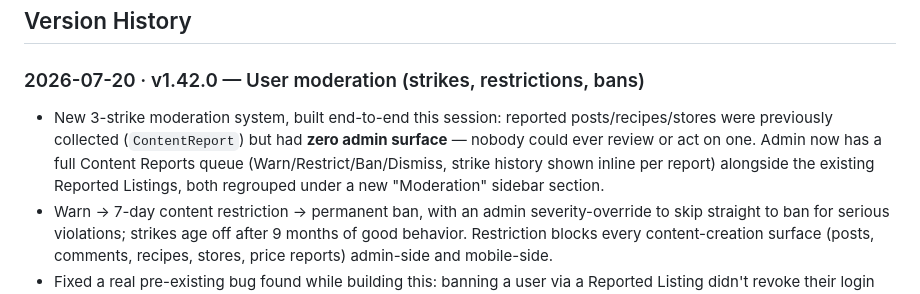
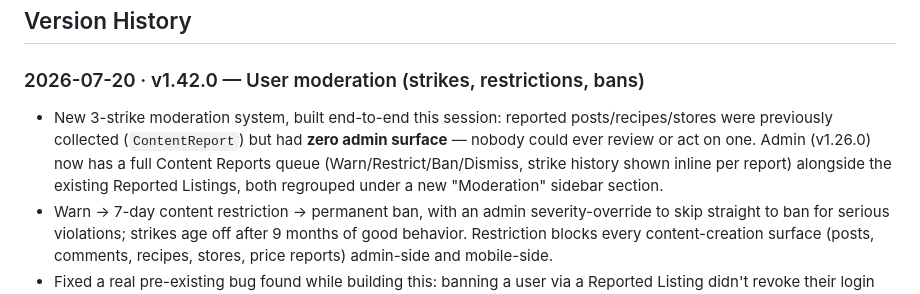
Before and after one commit to cessto103/ulam-app, a Markdown page: VERSION_LOG.md, the part around the change. GitHub-like rendering.

Commit message:
VERSION_LOG: note admin v1.26.0 alongside the moderation entry
Cross-repo reference cleanup — the admin Content Reports version
bump landed in the uLam repo after this file's moderation entry was
already written.

```diff
--- a/VERSION_LOG.md
+++ b/VERSION_LOG.md
@@ -117,7 +117,7 @@ Last updated: 2026-07-20 · **v1.42.0**
 
 ### 2026-07-20 · v1.42.0 — User moderation (strikes, restrictions, bans)
 
-- New 3-strike moderation system, built end-to-end this session: reported posts/recipes/stores were previously collected (`ContentReport`) but had **zero admin surface** — nobody could ever review or act on one. Admin now has a full Content Reports queue (Warn/Restrict/Ban/Dismiss, strike history shown inline per report) alongside the existing Reported Listings, both regrouped under a new "Moderation" sidebar section.
+- New 3-strike moderation system, built end-to-end this session: reported posts/recipes/stores were previously collected (`ContentReport`) but had **zero admin surface** — nobody could ever review or act on one. Admin (v1.26.0) now has a full Content Reports queue (Warn/Restrict/Ban/Dismiss, strike history shown inline per report) alongside the existing Reported Listings, both regrouped under a new "Moderation" sidebar section.
 - Warn → 7-day content restriction → permanent ban, with an admin severity-override to skip straight to ban for serious violations; strikes age off after 9 months of good behavior. Restriction blocks every content-creation surface (posts, comments, recipes, stores, price reports) admin-side and mobile-side.
 - Fixed a real pre-existing bug found while building this: banning a user via a Reported Listing didn't revoke their login tokens the way banning via Users did — two different code paths silently did different things. Both now go through one `UserModerationService`.
 - New mobile **Account Status** screen (Settings) shows current standing + strike history. A ban's reason reaches the device as a push notification (works independent of the dead API token); a generic one-time "Signed out" message now covers the case where a session dies for any reason with no push registered, replacing a silent reset to the welcome screen.
```
